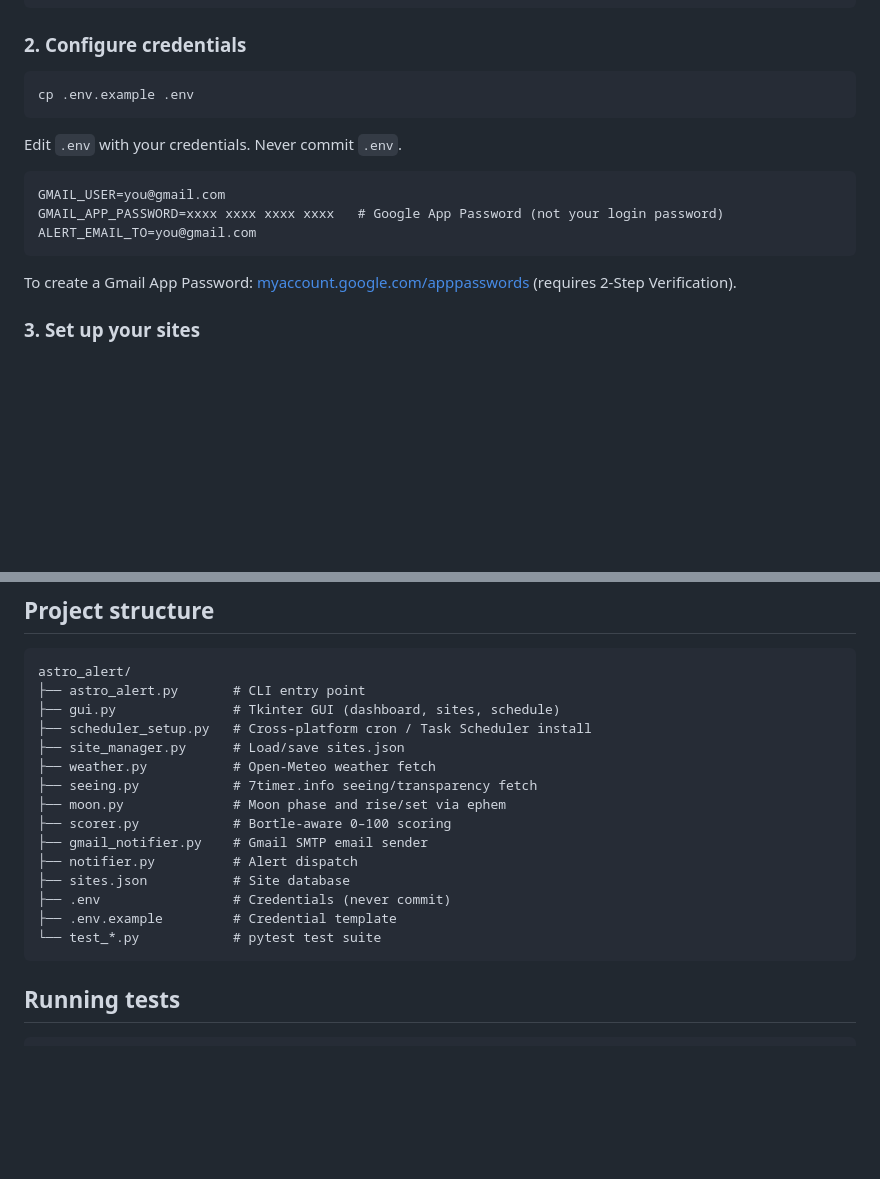
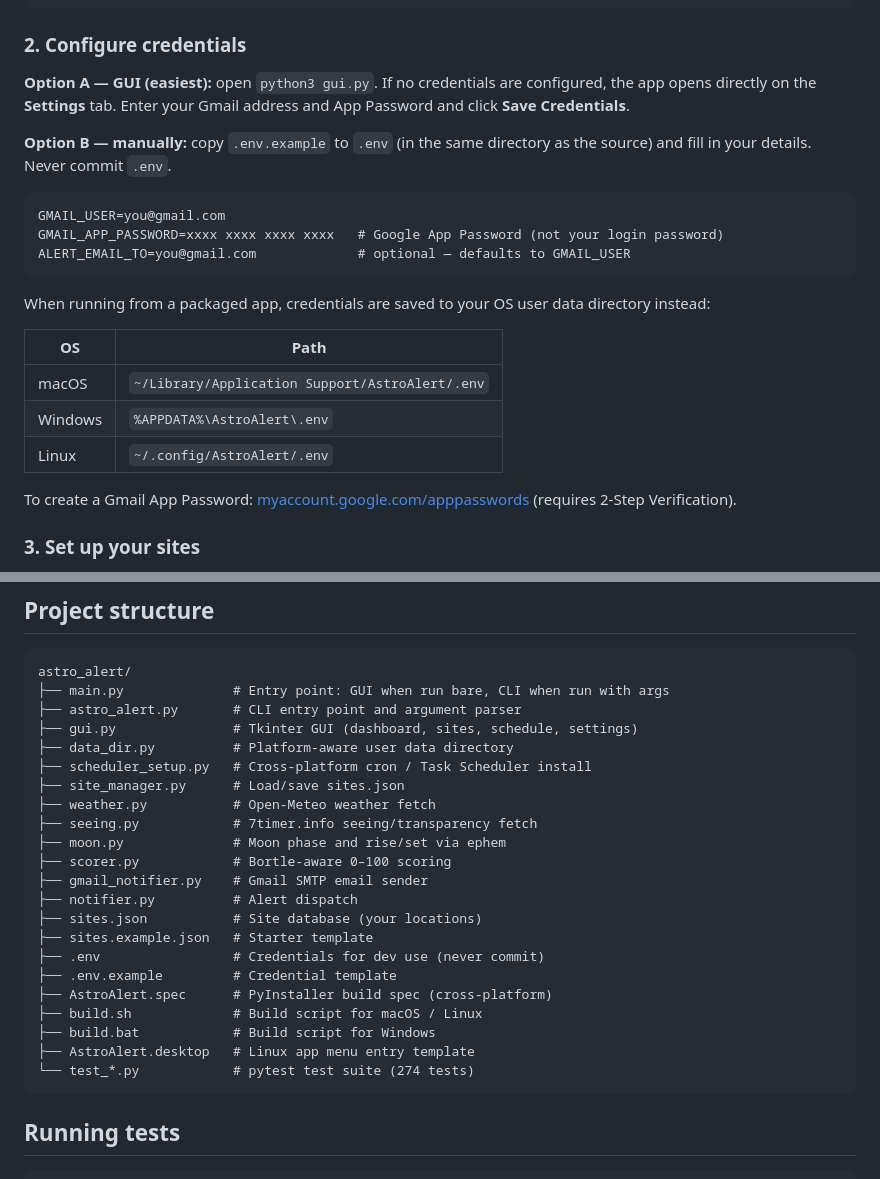
Before and after one commit to paulydavis/astro-alert, a Markdown page: README.md, 2 parts joined by grey strips. GitHub-like rendering; blank space fills up the shorter version.

````diff
--- a/README.md
+++ b/README.md
@@ -74,17 +127,23 @@ pip install requests ephem python-dotenv
 
 ### 2. Configure credentials
 
-```bash
-cp .env.example .env
-```
+**Option A — GUI (easiest):** open `python3 gui.py`. If no credentials are configured, the app opens directly on the **Settings** tab. Enter your Gmail address and App Password and click **Save Credentials**.
 
-Edit `.env` with your credentials. Never commit `.env`.
+**Option B — manually:** copy `.env.example` to `.env` (in the same directory as the source) and fill in your details. Never commit `.env`.
 
 ```
 GMAIL_USER=you@gmail.com
 GMAIL_APP_PASSWORD=xxxx xxxx xxxx xxxx   # Google App Password (not your login password)
-ALERT_EMAIL_TO=you@gmail.com
+ALERT_EMAIL_TO=you@gmail.com             # optional — defaults to GMAIL_USER
 ```
+
+When running from a packaged app, credentials are saved to your OS user data directory instead:
+
+| OS | Path |
+|---|---|
+| macOS | `~/Library/Application Support/AstroAlert/.env` |
+| Windows | `%APPDATA%\AstroAlert\.env` |
+| Linux | `~/.config/AstroAlert/.env` |
 
 To create a Gmail App Password: [myaccount.google.com/apppasswords](https://myaccount.google.com/apppasswords) (requires 2-Step Verification).
 
@@ -202,8 +261,10 @@ Sites are listed in drive-time order (shortest first). The subject line calls ou
 
 ```
 astro_alert/
-├── astro_alert.py       # CLI entry point
-├── gui.py               # Tkinter GUI (dashboard, sites, schedule)
+├── main.py              # Entry point: GUI when run bare, CLI when run with args
+├── astro_alert.py       # CLI entry point and argument parser
+├── gui.py               # Tkinter GUI (dashboard, sites, schedule, settings)
+├── data_dir.py          # Platform-aware user data directory
 ├── scheduler_setup.py   # Cross-platform cron / Task Scheduler install
 ├── site_manager.py      # Load/save sites.json
 ├── weather.py           # Open-Meteo weather fetch
@@ -212,10 +273,15 @@ astro_alert/
 ├── scorer.py            # Bortle-aware 0–100 scoring
 ├── gmail_notifier.py    # Gmail SMTP email sender
 ├── notifier.py          # Alert dispatch
-├── sites.json           # Site database
-├── .env                 # Credentials (never commit)
+├── sites.json           # Site database (your locations)
+├── sites.example.json   # Starter template
+├── .env                 # Credentials for dev use (never commit)
 ├── .env.example         # Credential template
-└── test_*.py            # pytest test suite
+├── AstroAlert.spec      # PyInstaller build spec (cross-platform)
+├── build.sh             # Build script for macOS / Linux
+├── build.bat            # Build script for Windows
+├── AstroAlert.desktop   # Linux app menu entry template
+└── test_*.py            # pytest test suite (274 tests)
 ```
 
 ## Running tests
````
Also changed, not shown: other parts of README.md (+53 -0 lines).
